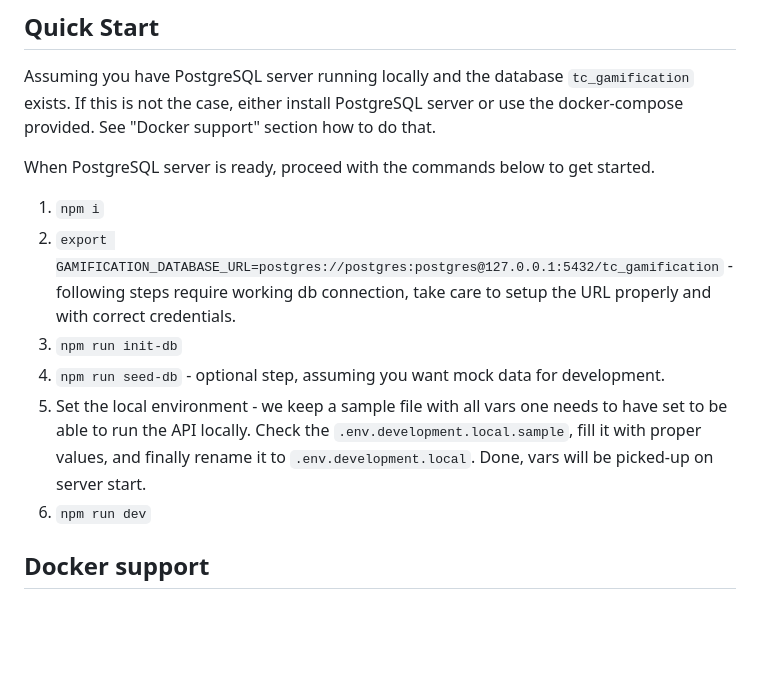
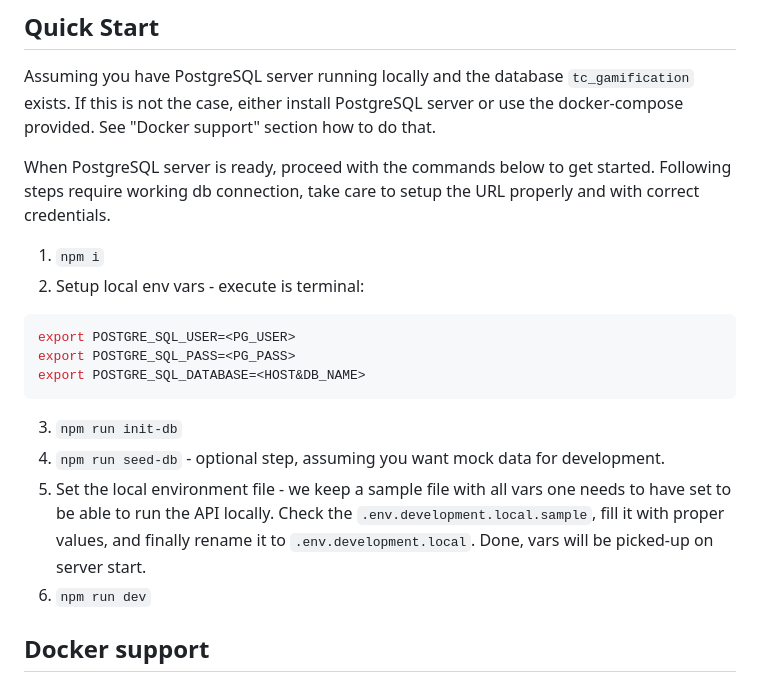
Before and after one commit to topcoder-platform/gamification-api, a Markdown page: README.md, the part around one of its changes. GitHub-like rendering; blank space fills up the shorter version.

````diff
--- a/README.md
+++ b/README.md
@@ -4,13 +4,20 @@ API supporting the Gamification project at Topcoder.
 ## Quick Start
 Assuming you have PostgreSQL server running locally and the database `tc_gamification` exists. If this is not the case, either install PostgreSQL server or use the docker-compose provided. See "Docker support" section how to do that.
 
-When PostgreSQL server is ready, proceed with the commands below to get started.
+When PostgreSQL server is ready, proceed with the commands below to get started. Following steps require working db connection, take care to setup the URL properly and with correct credentials.
 
 1. `npm i`
-2. `export GAMIFICATION_DATABASE_URL=postgres://postgres:postgres@127.0.0.1:5432/tc_gamification` - following steps require working db connection, take care to setup the URL properly and with correct credentials.
+2. Setup local env vars - execute is terminal:
+
+```sh
+export POSTGRE_SQL_USER=<PG_USER>
+export POSTGRE_SQL_PASS=<PG_PASS>
+export POSTGRE_SQL_DATABASE=<HOST&DB_NAME>
+```
+
 3. `npm run init-db`
 4. `npm run seed-db` - optional step, assuming you want mock data for development.
-5. Set the local environment - we keep a sample file with all vars one needs to have set to be able to run the API locally. Check the `.env.development.local.sample`, fill it with proper values, and finally rename it to `.env.development.local`. Done, vars will be picked-up on server start.
+5. Set the local environment file - we keep a sample file with all vars one needs to have set to be able to run the API locally. Check the `.env.development.local.sample`, fill it with proper values, and finally rename it to `.env.development.local`. Done, vars will be picked-up on server start.
 6. `npm run dev`
 
 ## Docker support
````
Also changed, not shown: other parts of README.md (+11 -2 lines), docs/img/init-db.png (added), docs/img/seed-init.png (added), 2 other files.
